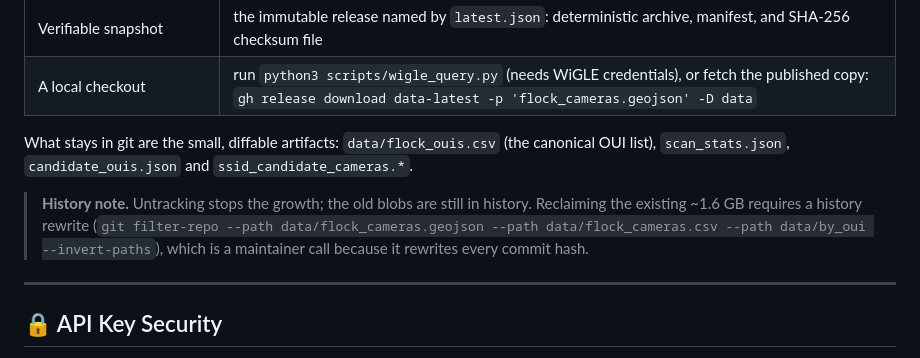
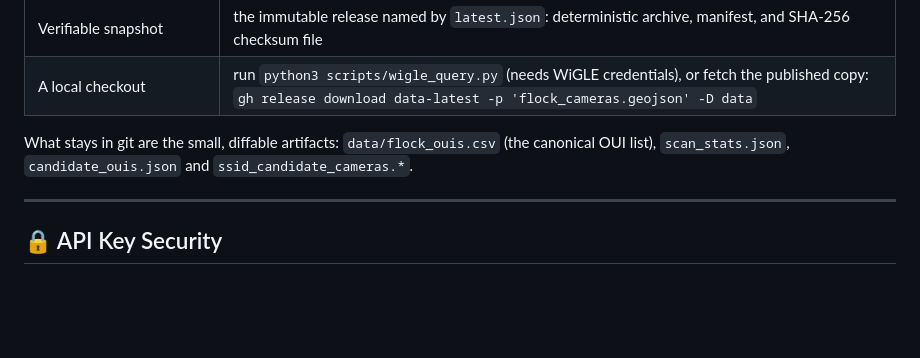
Before and after one commit to simeononsecurity/flock-finder, a Markdown page: README.md, the part around the change. Rendered like a GitHub page; blank space fills up the shorter version.

Commit message:
docs: remove history rewrite note

```diff
--- a/README.md
+++ b/README.md
@@ -362,11 +362,6 @@ What stays in git are the small, diffable artifacts: `data/flock_ouis.csv` (the
 canonical OUI list), `scan_stats.json`, `candidate_ouis.json` and
 `ssid_candidate_cameras.*`.
 
-> **History note.** Untracking stops the growth; the old blobs are still in
-> history. Reclaiming the existing ~1.6 GB requires a history rewrite
-> (`git filter-repo --path data/flock_cameras.geojson --path data/flock_cameras.csv --path data/by_oui --invert-paths`),
-> which is a maintainer call because it rewrites every commit hash.
-
 ---
 
 ## 🔒 API Key Security
```
